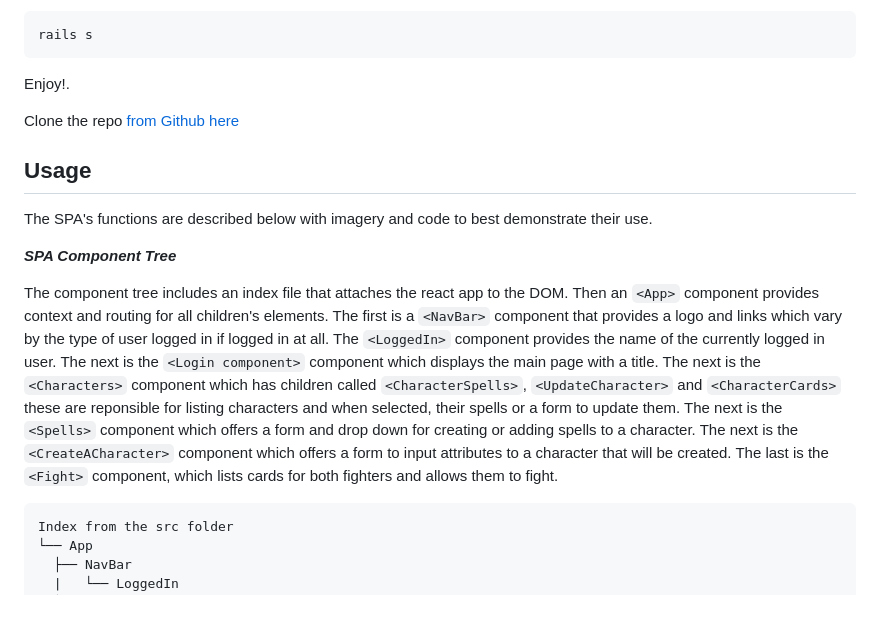
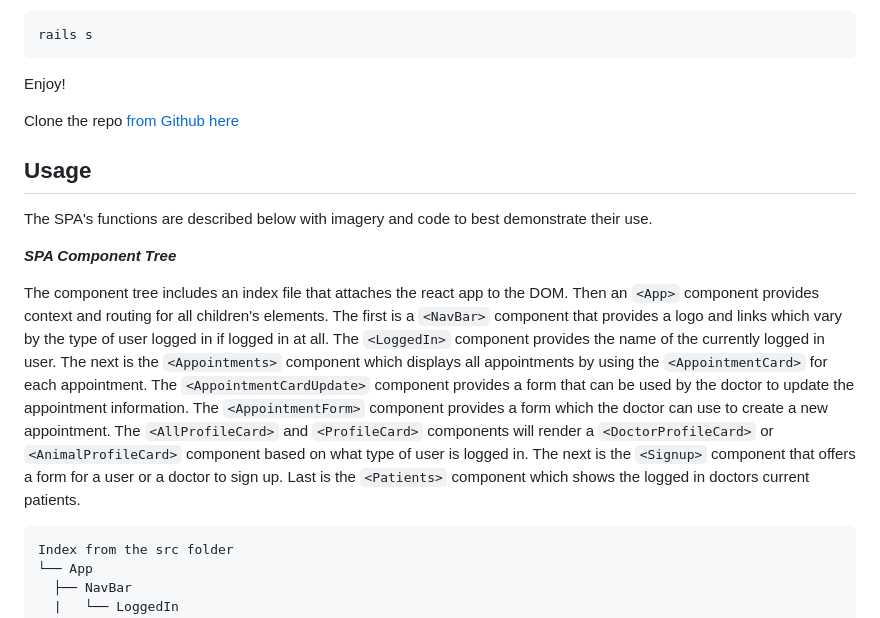
Before and after one commit to Bambam320/Your-Vet, a Markdown page: README.md, the part around the change printed below. GitHub-like rendering.

````diff
--- a/README.md
+++ b/README.md
@@ -58,7 +58,7 @@ Then run the following to start the server.
 rails s
 ```
 
-Enjoy!.
+Enjoy!
 
 Clone the repo [from Github here](https://github.com/Bambam320/phase-4-vetapp-project)
 
@@ -70,7 +70,7 @@ The SPA's functions are described below with imagery and code to best demonstrat
 
 ***SPA Component Tree***
 
-The component tree includes an index file that attaches the react app to the DOM. Then an ```<App>``` component provides context and routing for all children's elements. The first is a ```<NavBar>``` component that provides a logo and links which vary by the type of user logged in if logged in at all. The ```<LoggedIn>``` component provides the name of the currently logged in user. The next is the ```<Login component>``` component which displays the main page with a title. The next is the ```<Characters>``` component which has children called ```<CharacterSpells>```, ```<UpdateCharacter>``` and ```<CharacterCards>``` these are reponsible for listing characters and when selected, their spells or a form to update them. The next is the ```<Spells>``` component which offers a form and drop down for creating or adding spells to a character. The next is the ```<CreateACharacter>``` component which offers a form to input attributes to a character that will be created. The last is the ```<Fight>``` component, which lists cards for both fighters and allows them to fight.
+The component tree includes an index file that attaches the react app to the DOM. Then an ```<App>``` component provides context and routing for all children's elements. The first is a ```<NavBar>``` component that provides a logo and links which vary by the type of user logged in if logged in at all. The ```<LoggedIn>``` component provides the name of the currently logged in user. The next is the ```<Appointments>``` component which displays all appointments by using the ```<AppointmentCard>``` for each appointment. The ```<AppointmentCardUpdate>``` component provides a form that can be used by the doctor to update the appointment information. The ```<AppointmentForm>``` component provides a form which the doctor can use to create a new appointment. The ```<AllProfileCard>``` and ```<ProfileCard>``` components will render a ```<DoctorProfileCard>``` or ```<AnimalProfileCard>``` component based on what type of user is logged in. The next is the ```<Signup>``` component that offers a form for a user or a doctor to sign up. Last is the ```<Patients>``` component which shows the logged in doctors current patients.
 ```
 Index from the src folder
 └── App
````
Also changed, not shown: other parts of README.md (+3 -3 lines), images/ERM.png (added), images/Signup.png (added).
